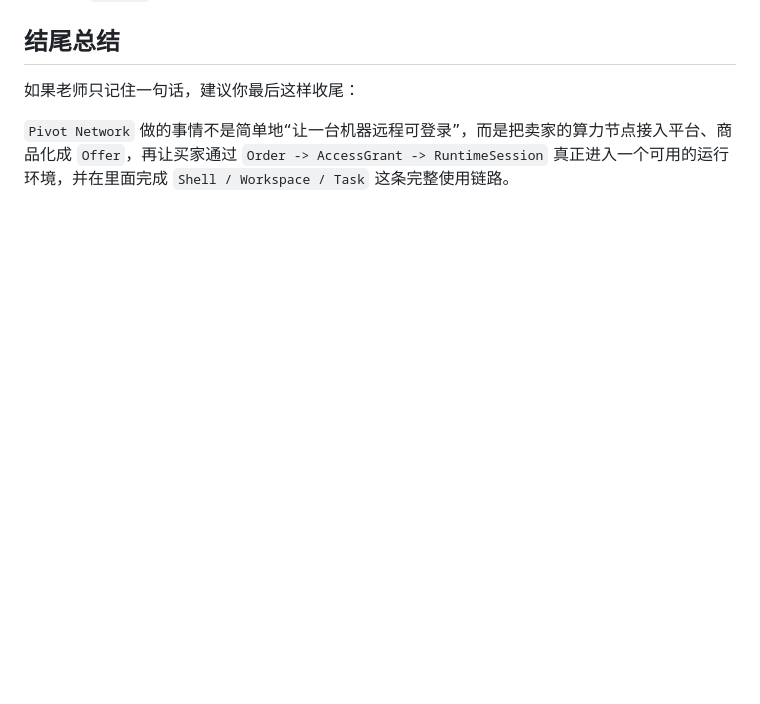
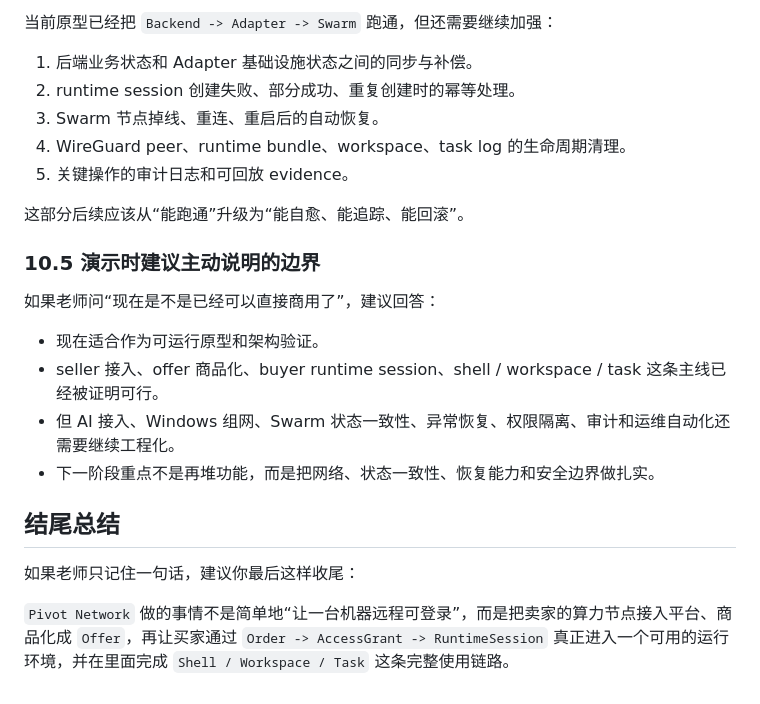
Before and after one commit to TiMoNavi/Pivot_Network_Backend, a Markdown page: docs/presentation/teacher-explainer-cn.md, the part around one of its changes. Drawn GitHub-style; blank space fills up the shorter version.

Commit message:
Document presentation limitations

```diff
--- a/docs/presentation/teacher-explainer-cn.md
+++ b/docs/presentation/teacher-explainer-cn.md
@@ -398,3 +456,22 @@ flowchart LR
+当前原型已经把 `Backend -> Adapter -> Swarm` 跑通，但还需要继续加强：
+
+1. 后端业务状态和 Adapter 基础设施状态之间的同步与补偿。
+2. runtime session 创建失败、部分成功、重复创建时的幂等处理。
+3. Swarm 节点掉线、重连、重启后的自动恢复。
+4. WireGuard peer、runtime bundle、workspace、task log 的生命周期清理。
+5. 关键操作的审计日志和可回放 evidence。
+
+这部分后续应该从“能跑通”升级为“能自愈、能追踪、能回滚”。
+
+### 10.5 演示时建议主动说明的边界
+
+如果老师问“现在是不是已经可以直接商用了”，建议回答：
+
+- 现在适合作为可运行原型和架构验证。
+- seller 接入、offer 商品化、buyer runtime session、shell / workspace / task 这条主线已经被证明可行。
+- 但 AI 接入、Windows 组网、Swarm 状态一致性、异常恢复、权限隔离、审计和运维自动化还需要继续工程化。
+- 下一阶段重点不是再堆功能，而是把网络、状态一致性、恢复能力和安全边界做扎实。
+
 ## 结尾总结
 
 如果老师只记住一句话，建议你最后这样收尾：
```
Also changed, not shown: other parts of docs/presentation/teacher-explainer-cn.md (+58 -0 lines).
